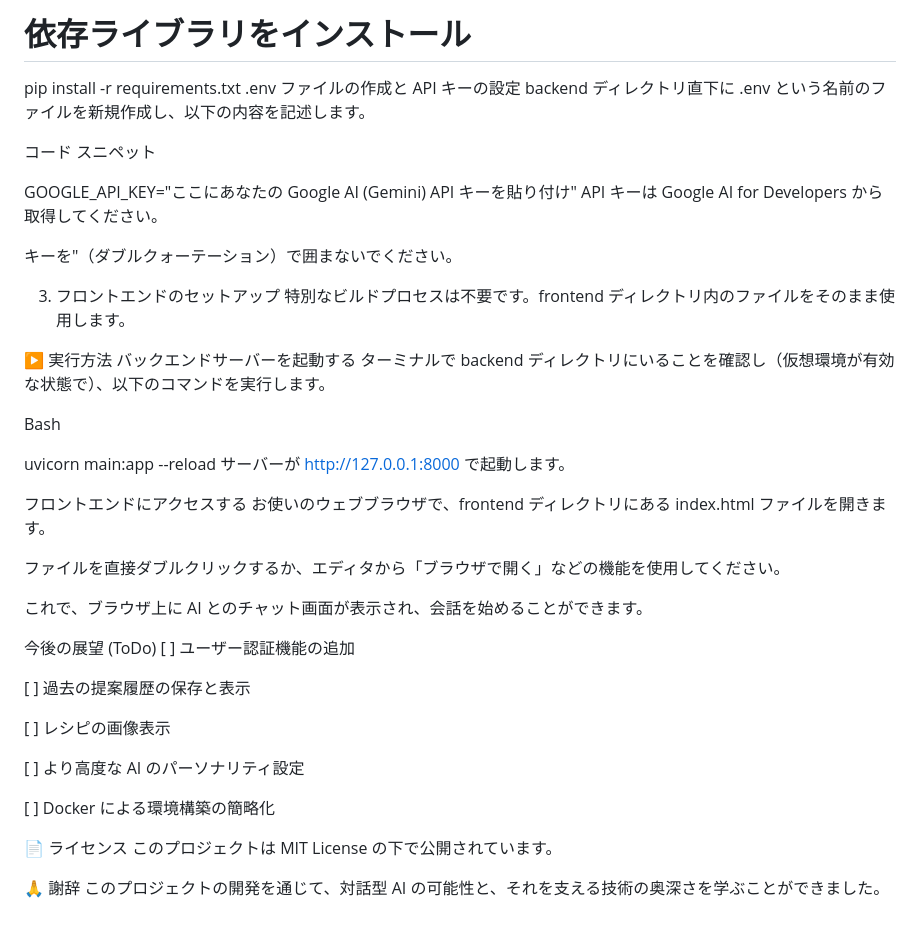
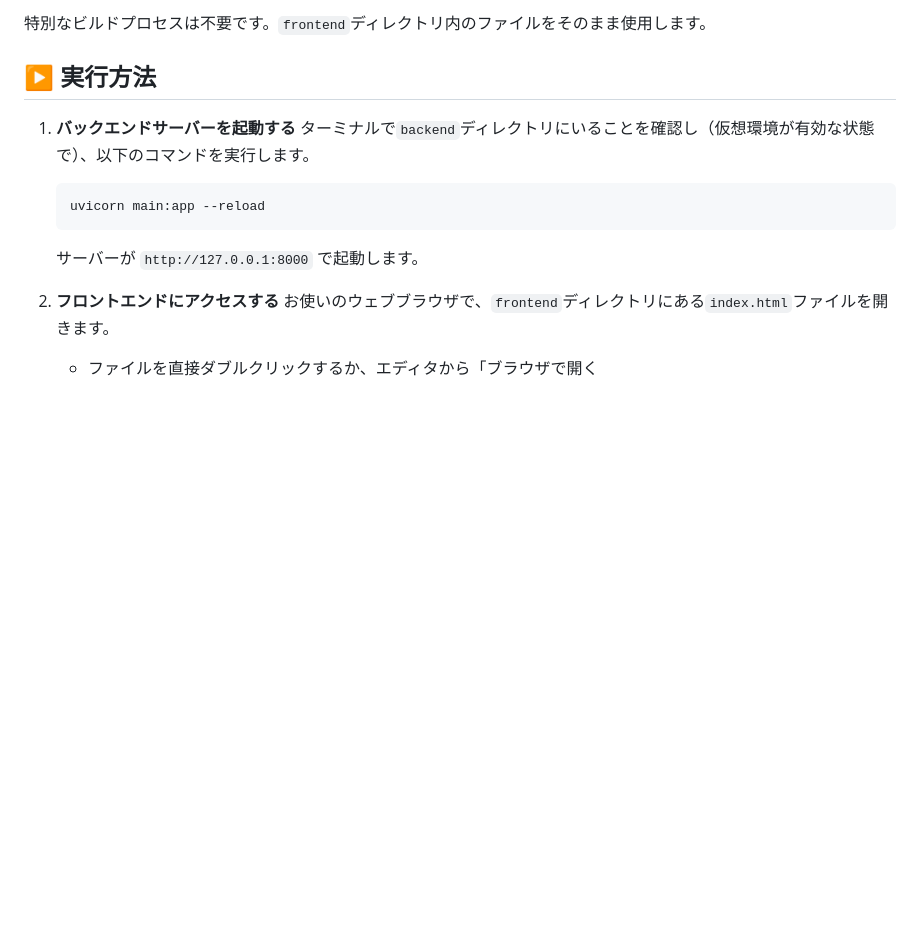
Before and after one commit to plastico/select_dinner, a Markdown page: README.md, the part around the change printed below. GitHub-like rendering; blank space fills up the shorter version.

````diff
--- a/README.md
+++ b/README.md
@@ -73,49 +103,17 @@ pip freeze > requirements.txt
 
-# 依存ライブラリをインストール
+特別なビルドプロセスは不要です。`frontend`ディレクトリ内のファイルをそのまま使用します。
 
-pip install -r requirements.txt
-.env ファイルの作成と API キーの設定
-backend ディレクトリ直下に .env という名前のファイルを新規作成し、以下の内容を記述します。
+## ▶️ 実行方法
 
-コード スニペット
+1.  **バックエンドサーバーを起動する**
+    ターミナルで`backend`ディレクトリにいることを確認し（仮想環境が有効な状態で）、以下のコマンドを実行します。
 
-GOOGLE_API_KEY="ここにあなたの Google AI (Gemini) API キーを貼り付け"
-API キーは Google AI for Developers から取得してください。
+    ```bash
+    uvicorn main:app --reload
+    ```
 
-キーを"（ダブルクォーテーション）で囲まないでください。
+    サーバーが `http://127.0.0.1:8000` で起動します。
 
-3. フロントエンドのセットアップ
-   特別なビルドプロセスは不要です。frontend ディレクトリ内のファイルをそのまま使用します。
-
-▶️ 実行方法
-バックエンドサーバーを起動する
-ターミナルで backend ディレクトリにいることを確認し（仮想環境が有効な状態で）、以下のコマンドを実行します。
-
-Bash
-
-uvicorn main:app --reload
-サーバーが http://127.0.0.1:8000 で起動します。
-
-フロントエンドにアクセスする
-お使いのウェブブラウザで、frontend ディレクトリにある index.html ファイルを開きます。
-
-ファイルを直接ダブルクリックするか、エディタから「ブラウザで開く」などの機能を使用してください。
-
-これで、ブラウザ上に AI とのチャット画面が表示され、会話を始めることができます。
-
-今後の展望 (ToDo)
-[ ] ユーザー認証機能の追加
-
-[ ] 過去の提案履歴の保存と表示
-
-[ ] レシピの画像表示
-
-[ ] より高度な AI のパーソナリティ設定
-
-[ ] Docker による環境構築の簡略化
-
-📄 ライセンス
-このプロジェクトは MIT License の下で公開されています。
-
-🙏 謝辞
-このプロジェクトの開発を通じて、対話型 AI の可能性と、それを支える技術の奥深さを学ぶことができました。
+2.  **フロントエンドにアクセスする**
+    お使いのウェブブラウザで、`frontend`ディレクトリにある`index.html`ファイルを開きます。
+    - ファイルを直接ダブルクリックするか、エディタから「ブラウザで開く
````
Also changed, not shown: other parts of README.md (+69 -39 lines).
